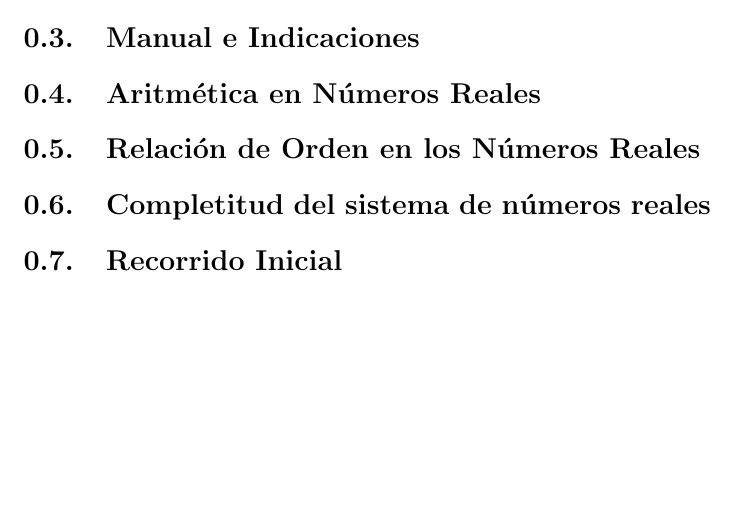
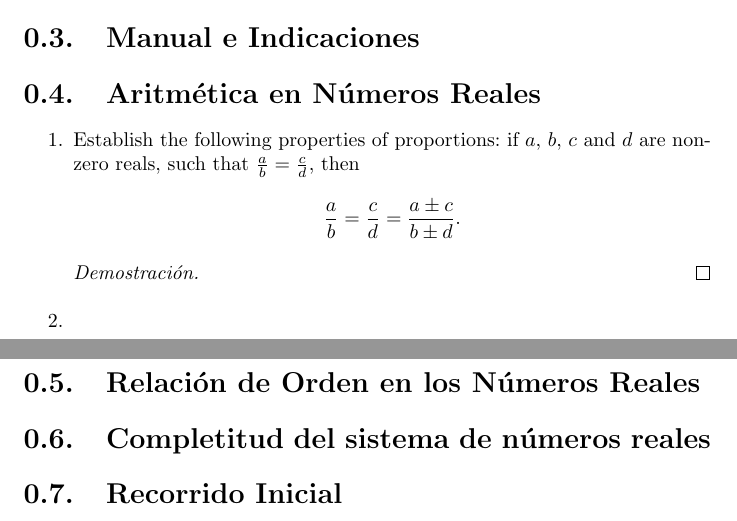
Before and after one commit to JhonAlfredo-HuarachiGalvez/ProblemsInMathematics, a LaTeX document (SchoolRooms.tex, which reads 18J25M.tex): part of page 3 of 3 before the commit and two parts of pages 3 and 4 of 4 after it, the two joined at a grey line, cut so that both start at the same text, the shorter picture padded with empty space. Compiled offline with pdfLaTeX; a LaTeX package or settings file that is missing is left out.

Commit message:
Update 18J25M.tex

```diff
--- a/18J25M.tex
+++ b/18J25M.tex
@@ -5,6 +5,17 @@
 \section{Manual e Indicaciones}
 
 \section{Aritm\'{e}tica en N\'{u}meros Reales}
+\begin{enumerate}
+  \item Establish the following properties of proportions: if $a$, $b$, $c$ and $d$ are nonzero reals, such that $\frac{a}{b}= \frac{c}{d}$, then
+  \begin{equation*}
+    \frac{a}{b}= \frac{c}{d}= \frac{a\pm c}{b\pm d}.
+  \end{equation*}
+  \begin{proof}
+
+  \end{proof}
+
+  \item
+\end{enumerate}
 
 \section{Relaci\'{o}n de Orden en los N\'{u}meros Reales}
 
```
